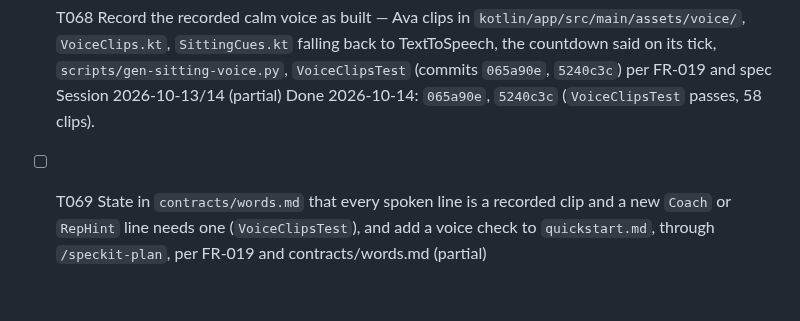
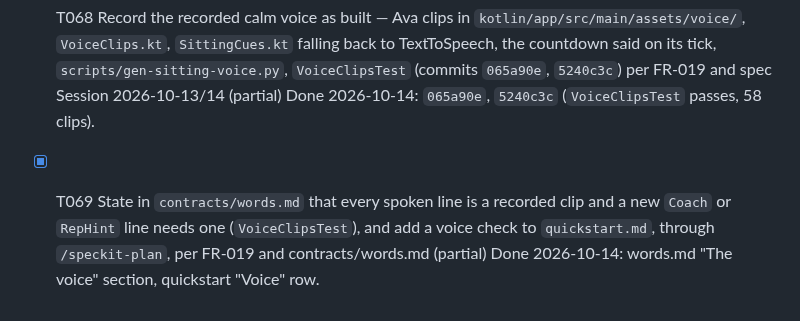
Before and after one commit to illia-loshchinin/holdout, a Markdown page: specs/002-rep-placement-rules/tasks.md, the part around the change. Drawn GitHub-style.

```diff
--- a/specs/002-rep-placement-rules/tasks.md
+++ b/specs/002-rep-placement-rules/tasks.md
@@ -189,4 +189,4 @@ The MVP — US1 and US2 on the counter — is built and on the phone. Since 2026
 
 - [ ] T067 Re-record every sitting voice clip through Azure Speech (`python scripts/gen-sitting-voice.py` with the owner's `AZURE_SPEECH_KEY` and `AZURE_SPEECH_REGION`; same voice, rate, pitch and 0.15 s tail) and re-run `VoiceClipsTest`, before any release build per spec Session 2026-10-13/14 (missing)
 - [X] T068 Record the recorded calm voice as built — Ava clips in `kotlin/app/src/main/assets/voice/`, `VoiceClips.kt`, `SittingCues.kt` falling back to TextToSpeech, the countdown said on its tick, `scripts/gen-sitting-voice.py`, `VoiceClipsTest` (commits `065a90e`, `5240c3c`) per FR-019 and spec Session 2026-10-13/14 (partial) Done 2026-10-14: `065a90e`, `5240c3c` (`VoiceClipsTest` passes, 58 clips).
-- [ ] T069 State in `contracts/words.md` that every spoken line is a recorded clip and a new `Coach` or `RepHint` line needs one (`VoiceClipsTest`), and add a voice check to `quickstart.md`, through `/speckit-plan`, per FR-019 and contracts/words.md (partial)
+- [X] T069 State in `contracts/words.md` that every spoken line is a recorded clip and a new `Coach` or `RepHint` line needs one (`VoiceClipsTest`), and add a voice check to `quickstart.md`, through `/speckit-plan`, per FR-019 and contracts/words.md (partial) Done 2026-10-14: words.md "The voice" section, quickstart "Voice" row.
```
Also changed, not shown: specs/002-rep-placement-rules/quickstart.md (+1 -0 lines), 1 other file.
